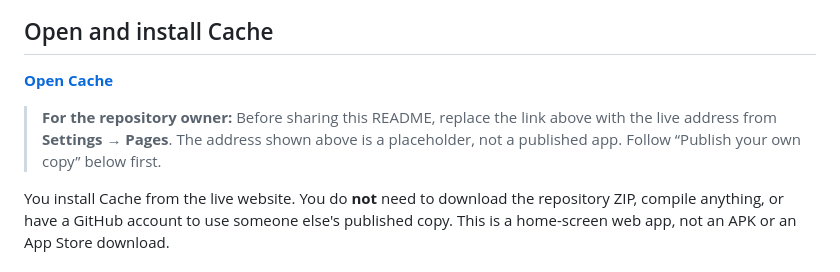
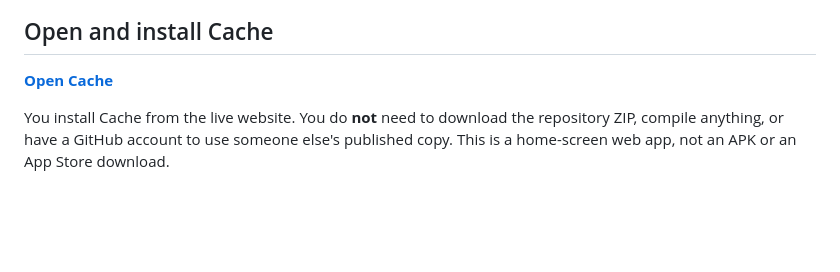
Before and after one commit to atmanainapure/cache-to-do-app, a Markdown page: README.md, the part around the change. Drawn GitHub-style; blank space fills up the shorter version.

Commit message:
Update README to remove placeholder link instructions
Removed placeholder link instructions for repository owners.

```diff
--- a/README.md
+++ b/README.md
@@ -8,7 +8,6 @@ A simple to-do app for your phone. Put everything in **Main Memory**, choose a f
 
 **[Open Cache](https://atmanainapure.github.io/cache-to-do-app/)**
 
-> **For the repository owner:** Before sharing this README, replace the link above with the live address from **Settings → Pages**. The address shown above is a placeholder, not a published app. Follow “Publish your own copy” below first.
 
 You install Cache from the live website. You do **not** need to download the repository ZIP, compile anything, or have a GitHub account to use someone else's published copy. This is a home-screen web app, not an APK or an App Store download.
 
```
